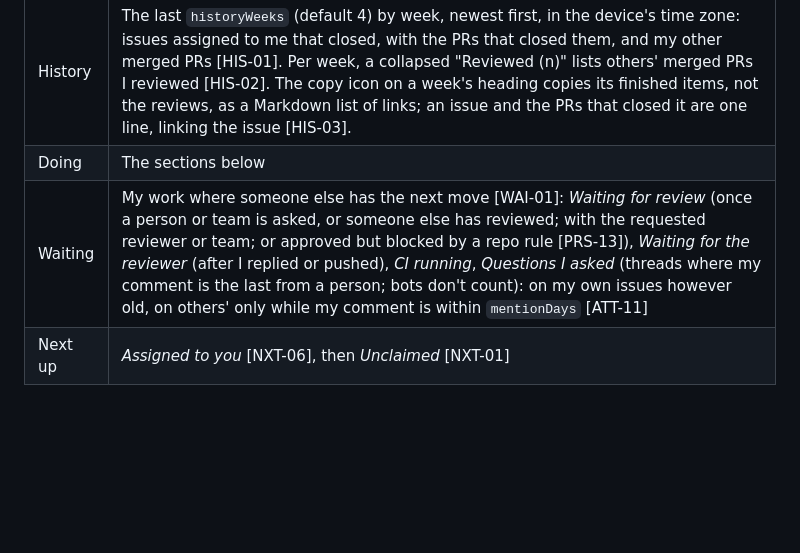
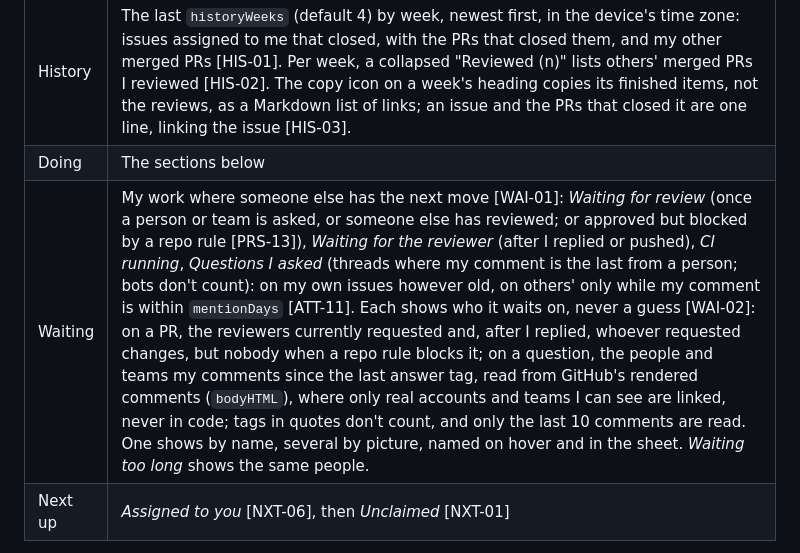
Before and after one commit to andrioid/paseo-attention-span, a Markdown page: docs/architecture.md, the part around the change. GitHub-like rendering; blank space fills up the shorter version.

```diff
--- a/docs/architecture.md
+++ b/docs/architecture.md
@@ -50,7 +50,7 @@ The tabs tell the story of my work, left to right: what I finished, what needs m
 |---|---|
 | History | The last `historyWeeks` (default 4) by week, newest first, in the device's time zone: issues assigned to me that closed, with the PRs that closed them, and my other merged PRs [HIS-01]. Per week, a collapsed "Reviewed (n)" lists others' merged PRs I reviewed [HIS-02]. The copy icon on a week's heading copies its finished items, not the reviews, as a Markdown list of links; an issue and the PRs that closed it are one line, linking the issue [HIS-03]. |
 | Doing | The sections below |
-| Waiting | My work where someone else has the next move [WAI-01]: *Waiting for review* (once a person or team is asked, or someone else has reviewed; with the requested reviewer or team; or approved but blocked by a repo rule [PRS-13]), *Waiting for the reviewer* (after I replied or pushed), *CI running*, *Questions I asked* (threads where my comment is the last from a person; bots don't count): on my own issues however old, on others' only while my comment is within `mentionDays` [ATT-11] |
+| Waiting | My work where someone else has the next move [WAI-01]: *Waiting for review* (once a person or team is asked, or someone else has reviewed; or approved but blocked by a repo rule [PRS-13]), *Waiting for the reviewer* (after I replied or pushed), *CI running*, *Questions I asked* (threads where my comment is the last from a person; bots don't count): on my own issues however old, on others' only while my comment is within `mentionDays` [ATT-11]. Each shows who it waits on, never a guess [WAI-02]: on a PR, the reviewers currently requested and, after I replied, whoever requested changes, but nobody when a repo rule blocks it; on a question, the people and teams my comments since the last answer tag, read from GitHub's rendered comments (`bodyHTML`), where only real accounts and teams I can see are linked, never in code; tags in quotes don't count, and only the last 10 comments are read. One shows by name, several by picture, named on hover and in the sheet. *Waiting too long* shows the same people. |
 | Next up | *Assigned to you* [NXT-06], then *Unclaimed* [NXT-01] |
 
 Every card in every tab is the same component, `CardRow` in `client/card.tsx` [ATT-05]: a tinted mark for what it is, a title of at most two lines, then "repo #number", when it happened and signal chips, then content only some lists have (tags, a quote, a stack line), and its actions: on the right on desktop, labelled under the text on phones. A change on GitHub asks first in a `ConfirmBar` on the card [SAFE-01]. Tabs differ only in what they pass in: each maps its data to the card's mark, meta, actions and slots. Marks and signals take a tone, never a raw theme color, because some themes draw `accent` close to white.
```
Also changed, not shown: OVERVIEW.md (+2 -0 lines), docs/screenshots/desktop-dark-waiting.png, 13 other files.
